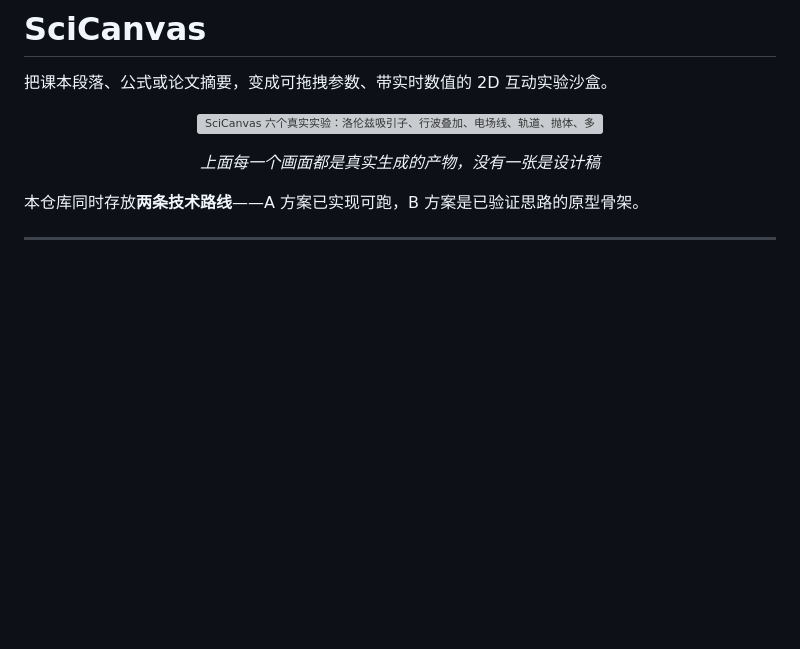
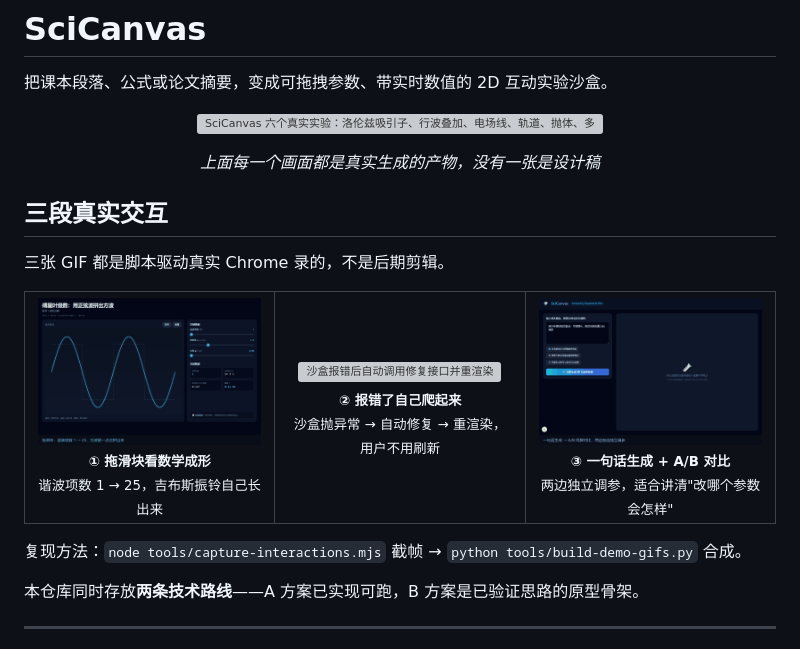
Before and after one commit to mqu21539-cyber/SciCanvas, a Markdown page: README.md, the part around the change. Drawn GitHub-style; pictures changed too: assets/demo-01-slider.gif (added), assets/demo-03-split.gif (added); blank space fills up the shorter version; grey boxes are pictures that could not be loaded.

Commit message:
feat(assets): 三张交互 GIF（滑块演化/自愈/同屏对比）+ 录制与合成脚本；fix: 吉布斯过冲口径

```diff
--- a/README.md
+++ b/README.md
@@ -9,6 +9,29 @@
 <p align="center">
   <em>上面每一个画面都是真实生成的产物，没有一张是设计稿</em>
 </p>
+
+## 三段真实交互
+
+三张 GIF 都是脚本驱动真实 Chrome 录的，不是后期剪辑。
+
+<table>
+<tr>
+<td width="33%" align="center">
+  <img src="./assets/demo-01-slider.gif" alt="拖动滑块：傅里叶级数项数从 1 加到 25，方波逐渐成形" /><br />
+  <sub><b>① 拖滑块看数学成形</b><br />谐波项数 1 → 25，吉布斯振铃自己长出来</sub>
+</td>
+<td width="33%" align="center">
+  <img src="./assets/demo-02-selfheal.gif" alt="沙盒报错后自动调用修复接口并重渲染" /><br />
+  <sub><b>② 报错了自己爬起来</b><br />沙盒抛异常 → 自动修复 → 重渲染，用户不用刷新</sub>
+</td>
+<td width="33%" align="center">
+  <img src="./assets/demo-03-split.gif" alt="一句话生成后进入 A/B 同屏对比" /><br />
+  <sub><b>③ 一句话生成 + A/B 对比</b><br />两边独立调参，适合讲清"改哪个参数会怎样"</sub>
+</td>
+</tr>
+</table>
+
+复现方法：`node tools/capture-interactions.mjs` 截帧 → `python tools/build-demo-gifs.py` 合成。
 
 本仓库同时存放**两条技术路线**——A 方案已实现可跑，B 方案是已验证思路的原型骨架。
 
```
Also changed, not shown: CHANGELOG.md (+14 -0 lines), 5 other files.
